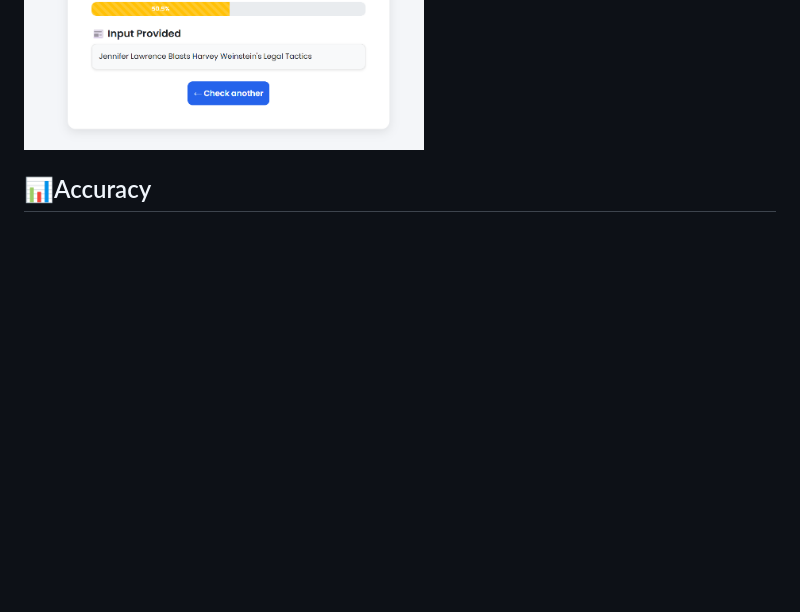
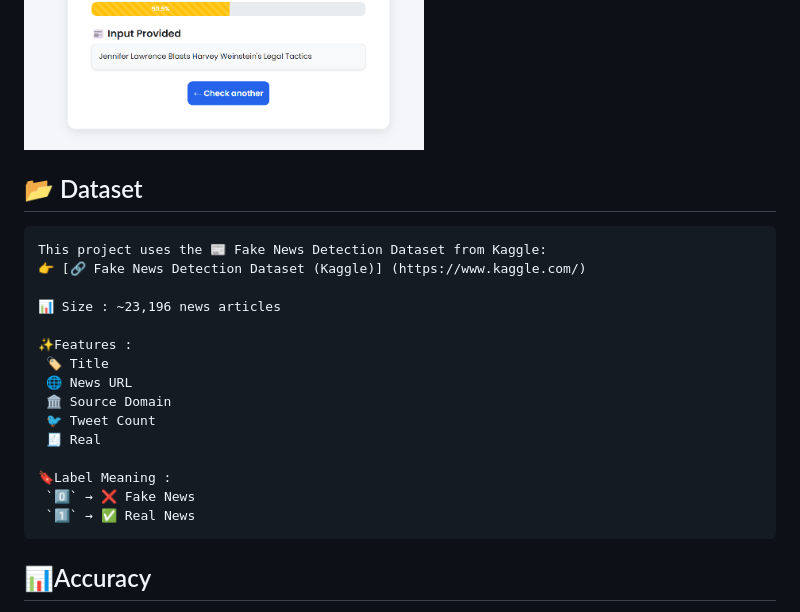
Before and after one commit to anoodh-ai/truth-checker-ai, a Markdown page: README.md, the part around the change. Drawn GitHub-style; blank space fills up the shorter version.

Commit message:
Add Dataset detials

````diff
--- a/README.md
+++ b/README.md
@@ -94,6 +94,26 @@ python src/app.py
 <img src="output-images/fake-news.png" alt="Result Fake" width="400"/>
 <img src="output-images/warning-news.png" alt="Result Warning" width="400"/>
 
+## 📂 Dataset
+```markdown
+This project uses the 📰 Fake News Detection Dataset from Kaggle:
+👉 [🔗 Fake News Detection Dataset (Kaggle)] (https://www.kaggle.com/)
+
+📊 Size : ~23,196 news articles
+
+✨Features :
+ 🏷️ Title
+ 🌐 News URL
+ 🏛️ Source Domain
+ 🐦 Tweet Count
+ 🧾 Real
+
+🔖Label Meaning :
+ `0️⃣` → ❌ Fake News
+ `1️⃣` → ✅ Real News
+```
+
+
 ## 📊Accuracy
 
 - ✅ Training/Test dataset: ~92%
````
